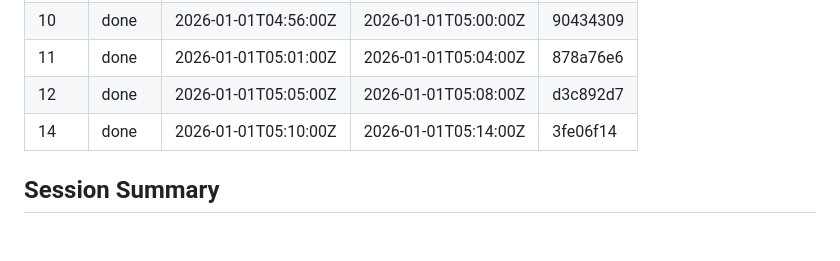
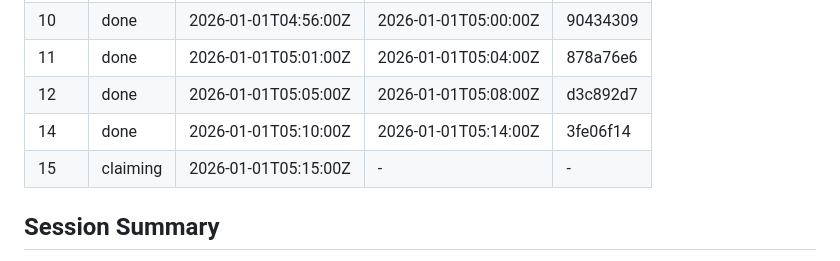
Before and after one commit to XinShuo-ph/durov_code_translation_multi_agent, a Markdown page: WORKER_STATE.md, the part around the change. Drawn GitHub-style; blank space fills up the shorter version.

Commit message:
[14ce] M2 CLAIM: Starting page 15 STATE: M2.translating PAGES: 15 HEARTBEAT: 1767243762

```diff
--- a/WORKER_STATE.md
+++ b/WORKER_STATE.md
@@ -40,6 +40,7 @@
 | 11 | done | 2026-01-01T05:01:00Z | 2026-01-01T05:04:00Z | 878a76e6 |
 | 12 | done | 2026-01-01T05:05:00Z | 2026-01-01T05:08:00Z | d3c892d7 |
 | 14 | done | 2026-01-01T05:10:00Z | 2026-01-01T05:14:00Z | 3fe06f14 |
+| 15 | claiming | 2026-01-01T05:15:00Z | - | - |
 
 ## Session Summary
 - **Pages translated this session**: 4 (pages 8, 10, 11, 12)
```
